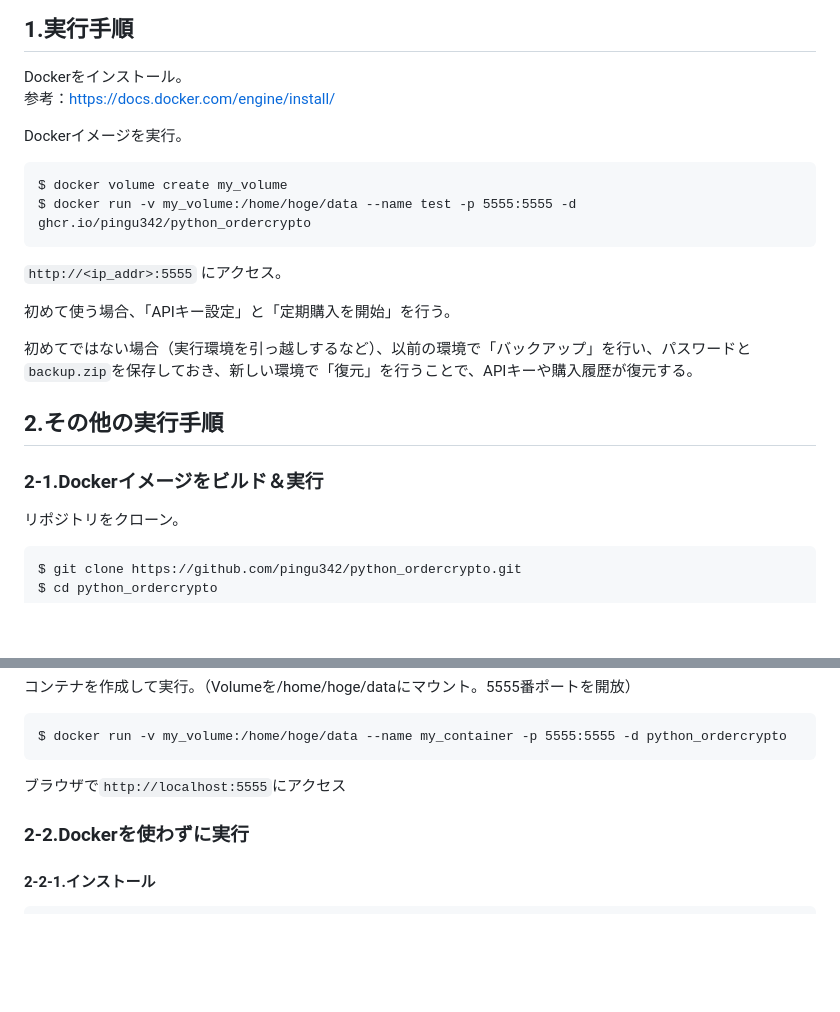
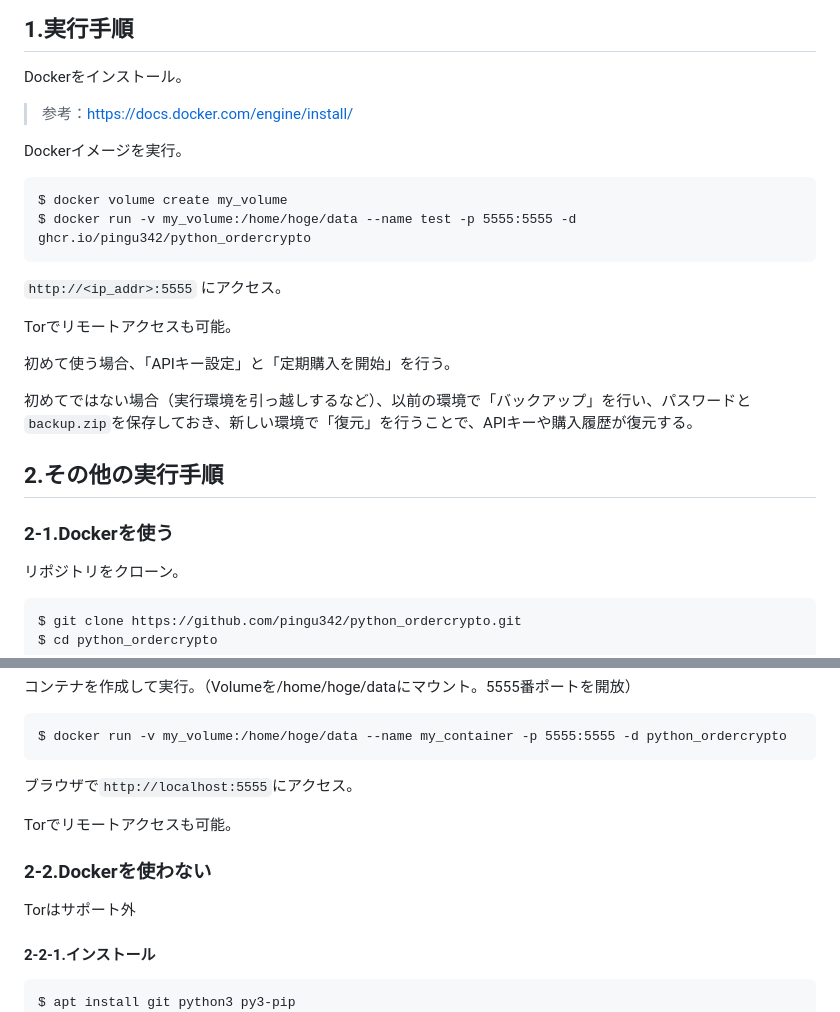
Before and after one commit to pingu342/python_ordercrypto, a Markdown page: README.md, 2 parts joined by grey strips. GitHub-like rendering; blank space fills up the shorter version.

```diff
--- a/README.md
+++ b/README.md
@@ -6,7 +6,8 @@ bitbankccの取引所でBitcoinをドルコスト平均法で定期購入する
 ## 1.実行手順
 
 Dockerをインストール。
-参考：[https://docs.docker.com/engine/install/](https://docs.docker.com/engine/install/)
+
+> 参考：[https://docs.docker.com/engine/install/](https://docs.docker.com/engine/install/)
 
 Dockerイメージを実行。
 
@@ -15,13 +16,15 @@ Dockerイメージを実行。
 
 `http://<ip_addr>:5555` にアクセス。
 
+Torでリモートアクセスも可能。
+
 初めて使う場合、「APIキー設定」と「定期購入を開始」を行う。
 
 初めてではない場合（実行環境を引っ越しするなど）、以前の環境で「バックアップ」を行い、パスワードと`backup.zip`を保存しておき、新しい環境で「復元」を行うことで、APIキーや購入履歴が復元する。
 
 ## 2.その他の実行手順
 
-### 2-1.Dockerイメージをビルド＆実行
+### 2-1.Dockerを使う
 
 リポジトリをクローン。
 
@@ -40,12 +43,17 @@ Volumeを作成。
 
     $ docker run -v my_volume:/home/hoge/data --name my_container -p 5555:5555 -d python_ordercrypto
 
-ブラウザで`http://localhost:5555`にアクセス
+ブラウザで`http://localhost:5555`にアクセス。
 
-### 2-2.Dockerを使わずに実行
+Torでリモートアクセスも可能。
+
+### 2-2.Dockerを使わない
+
+Torはサポート外
 
 #### 2-2-1.インストール
 
+    $ apt install git python3 py3-pip
     $ cd ~
     $ mkdir virtualenv
     $ cd virtualenv
```
